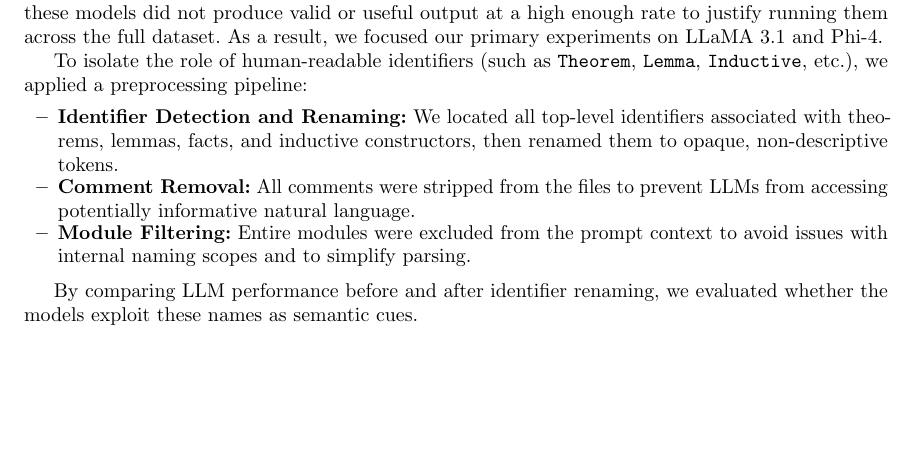
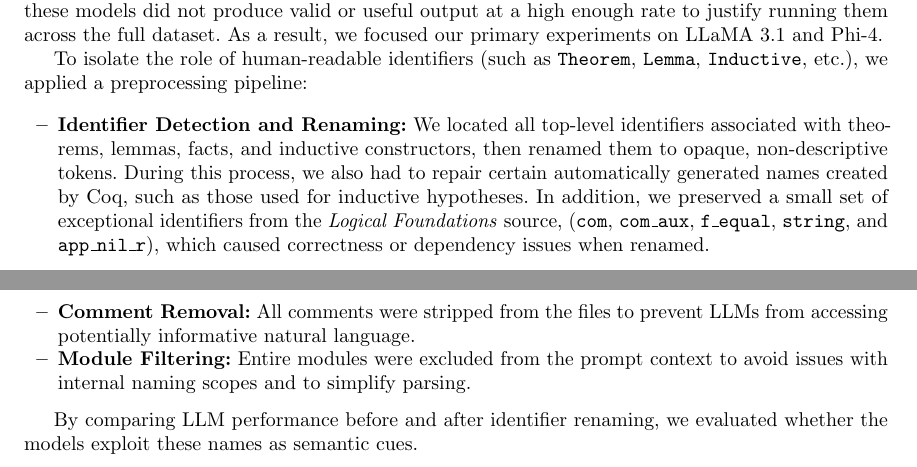
Before and after one commit to Durbatuluk1701/Rocq-LLM-Benchmarks, a LaTeX paper (Paper/final_report.tex, which reads Paper/methodology.tex): part of page 3 of 4 before the commit and two parts of pages 3 and 4 of 4 after it, the two joined at a grey line, cut so that both start at the same text, the shorter picture padded with empty space. Compiled offline with pdfLaTeX; a missing bibliography style is replaced by a similar one.

Commit message:
add details about exceptional renames

```diff
--- a/Paper/methodology.tex
+++ b/Paper/methodology.tex
@@ -18,7 +18,7 @@ We also conducted preliminary experiments with other models available through Ol
 To isolate the role of human-readable identifiers (such as \texttt{Theorem}, \texttt{Lemma}, \texttt{Inductive}, etc.), we applied a preprocessing pipeline:
 
 \begin{itemize}
-  \item \textbf{Identifier Detection and Renaming:} We located all top-level identifiers associated with theorems, lemmas, facts, and inductive constructors, then renamed them to opaque, non-descriptive tokens.
+  \item \textbf{Identifier Detection and Renaming:} We located all top-level identifiers associated with theorems, lemmas, facts, and inductive constructors, then renamed them to opaque, non-descriptive tokens. During this process, we also had to repair certain automatically generated names created by Coq, such as those used for inductive hypotheses. In addition, we preserved a small set of exceptional identifiers from the \textit{Logical Foundations} source, (\texttt{com}, \texttt{com\_aux}, \texttt{f\_equal}, \texttt{string}, and \texttt{app\_nil\_r}), which caused correctness or dependency issues when renamed.
   \item \textbf{Comment Removal:} All comments were stripped from the files to prevent LLMs from accessing potentially informative natural language.
   \item \textbf{Module Filtering:} Entire modules were excluded from the prompt context to avoid issues with internal naming scopes and to simplify parsing.
 \end{itemize}
```
Also changed, not shown: Paper/methodology.tex (2 more changed lines).
